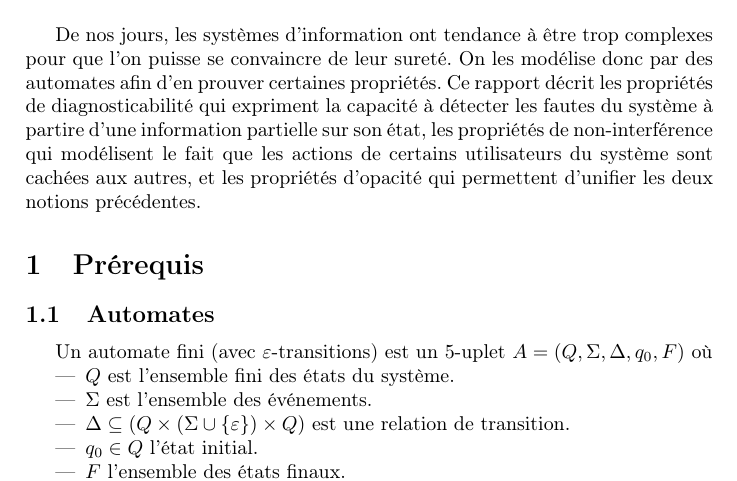
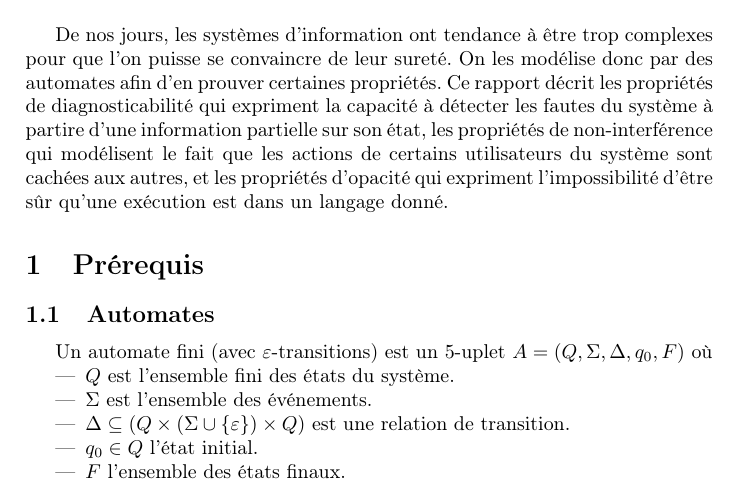
Before and after one commit to xavierm02/Projet-M1, a LaTeX paper (main.tex): part of page 1 of 8, cut so that both start at the same text. Compiled offline with pdfLaTeX.

Commit message:
Changed intro.

```diff
--- a/main.tex
+++ b/main.tex
@@ -30,7 +30,7 @@ TODO
 
 \section*{Introduction}
 
-De nos jours, les syst\`emes d'information ont tendance \`a \^etre trop complexes pour que l'on puisse se convaincre de leur suret\'e. On les mod\'elise donc par des automates afin d'en prouver certaines propri\'et\'es. Ce rapport d\'ecrit les propri\'et\'es de diagnosticabilit\'e qui expriment la capacit\'e \`a d\'etecter les fautes du syst\`eme \`a partire d'une information partielle sur son \'etat, les propri\'et\'es de non-interf\'erence qui mod\'elisent le fait que les actions de certains utilisateurs du syst\`eme sont cach\'ees aux autres, et les propri\'et\'es d'opacit\'e qui permettent d'unifier les deux notions pr\'ec\'edentes.
+De nos jours, les syst\`emes d'information ont tendance \`a \^etre trop complexes pour que l'on puisse se convaincre de leur suret\'e. On les mod\'elise donc par des automates afin d'en prouver certaines propri\'et\'es. Ce rapport d\'ecrit les propri\'et\'es de diagnosticabilit\'e qui expriment la capacit\'e \`a d\'etecter les fautes du syst\`eme \`a partire d'une information partielle sur son \'etat, les propri\'et\'es de non-interf\'erence qui mod\'elisent le fait que les actions de certains utilisateurs du syst\`eme sont cach\'ees aux autres, et les propri\'et\'es d'opacit\'e qui expriment l'impossibilit\'e d'\^etre s\^ur qu'une ex\'ecution est dans un langage donn\'e.
 
 \section{Pr\'erequis}
 
```
